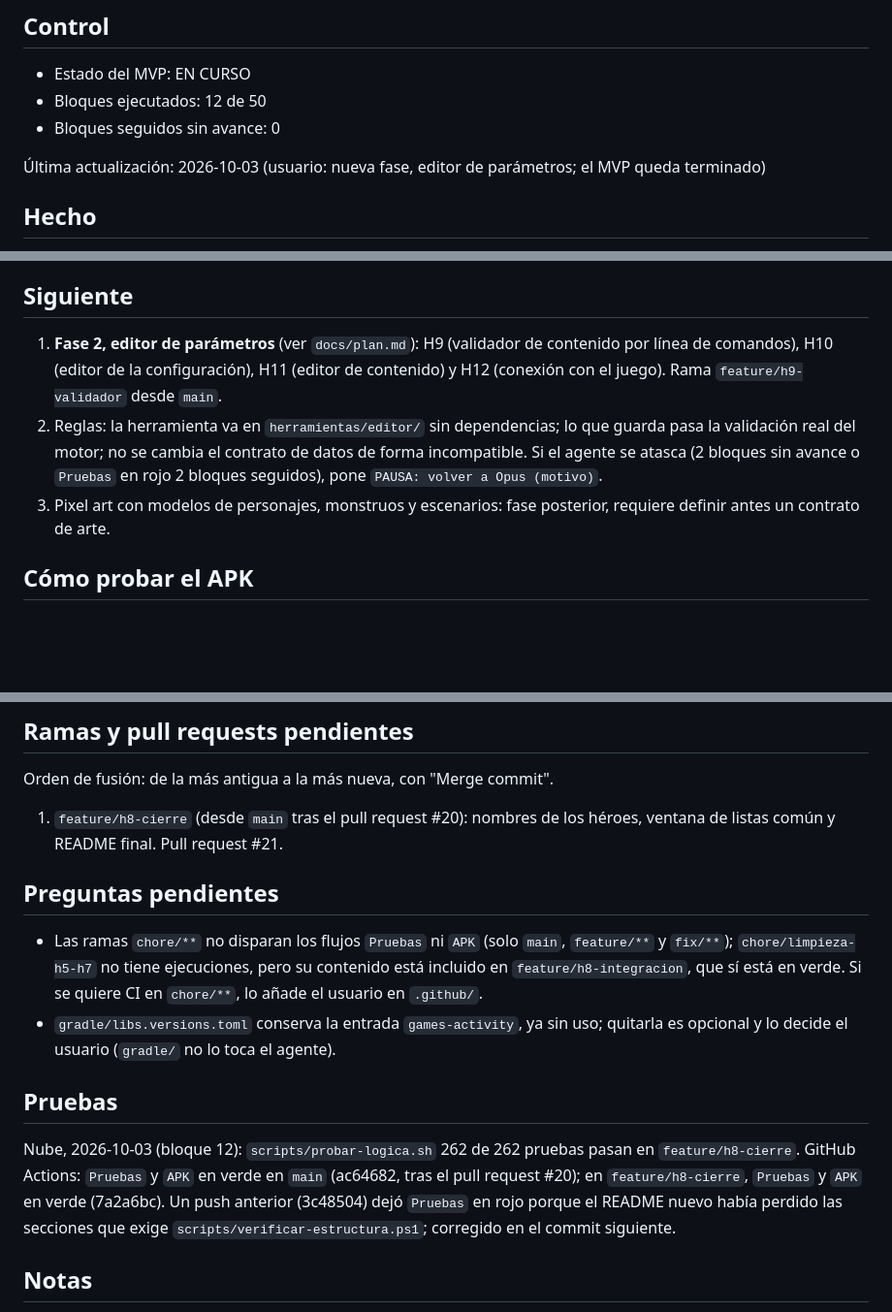
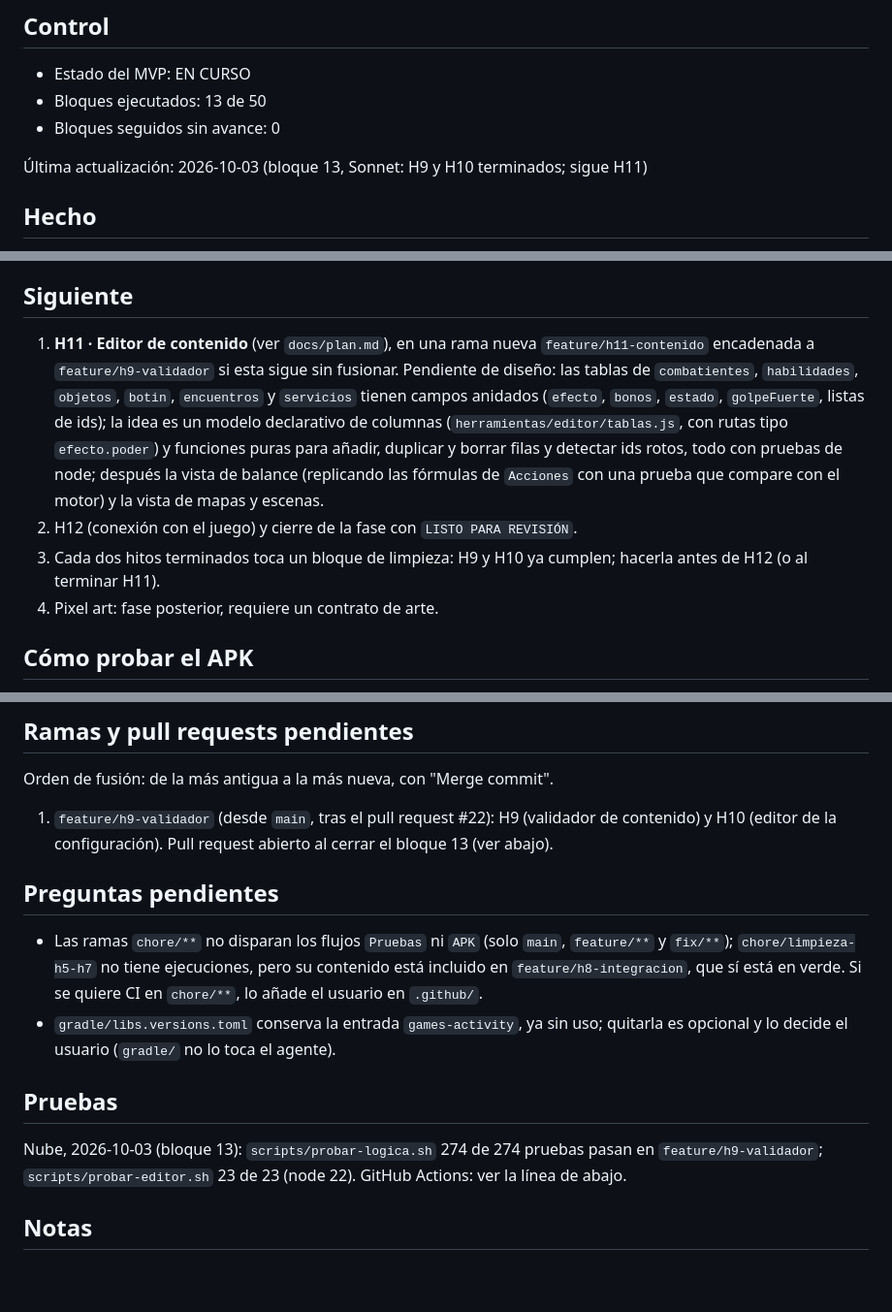
Before and after one commit to nivergarah-collab/ff1, a Markdown page: docs/estado.md, 3 parts joined by grey strips. Shown at 97% size. GitHub-like rendering; blank space fills up the shorter version.

Commit message:
docs: estado, changelog y decisiones del bloque 13 (H9 y H10)
Co-Authored-By: Claude Sonnet 5.5 <noreply@anthropic.com>
Claude-Session: https://claude.ai/code/session_017jYdvNUQgMgbAVB74Vo84T

```diff
--- a/docs/estado.md
+++ b/docs/estado.md
@@ -2,10 +2,10 @@
 
 ## Control
 - Estado del MVP: EN CURSO
-- Bloques ejecutados: 12 de 50
+- Bloques ejecutados: 13 de 50
 - Bloques seguidos sin avance: 0
 
-Última actualización: 2026-10-03 (usuario: nueva fase, editor de parámetros; el MVP queda terminado)
+Última actualización: 2026-10-03 (bloque 13, Sonnet: H9 y H10 terminados; sigue H11)
 
 ## Hecho
 - Proyecto movido a `Desktop\Android\ff1`.
@@ -47,8 +48,9 @@
 
 ## Siguiente
-1. **Fase 2, editor de parámetros** (ver `docs/plan.md`): H9 (validador de contenido por línea de comandos), H10 (editor de la configuración), H11 (editor de contenido) y H12 (conexión con el juego). Rama `feature/h9-validador` desde `main`.
-2. Reglas: la herramienta va en `herramientas/editor/` sin dependencias; lo que guarda pasa la validación real del motor; no se cambia el contrato de datos de forma incompatible. Si el agente se atasca (2 bloques sin avance o `Pruebas` en rojo 2 bloques seguidos), pone `PAUSA: volver a Opus (motivo)`.
-3. Pixel art con modelos de personajes, monstruos y escenarios: fase posterior, requiere definir antes un contrato de arte.
+1. **H11 · Editor de contenido** (ver `docs/plan.md`), en una rama nueva `feature/h11-contenido` encadenada a `feature/h9-validador` si esta sigue sin fusionar. Pendiente de diseño: las tablas de `combatientes`, `habilidades`, `objetos`, `botin`, `encuentros` y `servicios` tienen campos anidados (`efecto`, `bonos`, `estado`, `golpeFuerte`, listas de ids); la idea es un modelo declarativo de columnas (`herramientas/editor/tablas.js`, con rutas tipo `efecto.poder`) y funciones puras para añadir, duplicar y borrar filas y detectar ids rotos, todo con pruebas de node; después la vista de balance (replicando las fórmulas de `Acciones` con una prueba que compare con el motor) y la vista de mapas y escenas.
+2. H12 (conexión con el juego) y cierre de la fase con `LISTO PARA REVISIÓN`.
+3. Cada dos hitos terminados toca un bloque de limpieza: H9 y H10 ya cumplen; hacerla antes de H12 (o al terminar H11).
+4. Pixel art: fase posterior, requiere un contrato de arte.
 
 ## Cómo probar el APK
 1. **Bajarlo:** en GitHub, pestaña **Actions** del repositorio → ejecución **APK** de la rama (`feature/h8-cierre`, o `main` cuando esté fusionada) → sección **Artifacts** → **ff1-debug-apk** (un .zip con el .apk; dura 14 días). Enlace directo a las ejecuciones: https://github.com/nivergarah-collab/ff1/actions/workflows/apk.yml
@@ -76,14 +78,14 @@ Limitaciones conocidas: una sola ranura de guardado; no se guarda a mitad de un
 
 ## Ramas y pull requests pendientes
 Orden de fusión: de la más antigua a la más nueva, con "Merge commit".
-1. `feature/h8-cierre` (desde `main` tras el pull request #20): nombres de los héroes, ventana de listas común y README final. Pull request #21.
+1. `feature/h9-validador` (desde `main`, tras el pull request #22): H9 (validador de contenido) y H10 (editor de la configuración). Pull request abierto al cerrar el bloque 13 (ver abajo).
 
 ## Preguntas pendientes
 - Las ramas `chore/**` no disparan los flujos `Pruebas` ni `APK` (solo `main`, `feature/**` y `fix/**`); `chore/limpieza-h5-h7` no tiene ejecuciones, pero su contenido está incluido en `feature/h8-integracion`, que sí está en verde. Si se quiere CI en `chore/**`, lo añade el usuario en `.github/`.
 - `gradle/libs.versions.toml` conserva la entrada `games-activity`, ya sin uso; quitarla es opcional y lo decide el usuario (`gradle/` no lo toca el agente).
 
 ## Pruebas
-Nube, 2026-10-03 (bloque 12): `scripts/probar-logica.sh` 262 de 262 pruebas pasan en `feature/h8-cierre`. GitHub Actions: `Pruebas` y `APK` en verde en `main` (ac64682, tras el pull request #20); en `feature/h8-cierre`, `Pruebas` y `APK` en verde (7a2a6bc). Un push anterior (3c48504) dejó `Pruebas` en rojo porque el README nuevo había perdido las secciones que exige `scripts/verificar-estructura.ps1`; corregido en el commit siguiente.
+Nube, 2026-10-03 (bloque 13): `scripts/probar-logica.sh` 274 de 274 pruebas pasan en `feature/h9-validador`; `scripts/probar-editor.sh` 23 de 23 (node 22). GitHub Actions: ver la línea de abajo.
 
 ## Notas
 - `ExampleUnitTest` y `ExampleInstrumentedTest` son de la plantilla y se reemplazarán.
```
Also changed, not shown: other parts of docs/estado.md (+1 -0 lines), CHANGELOG.md (+10 -0 lines), docs/decisiones.md (+7 -0 lines).
